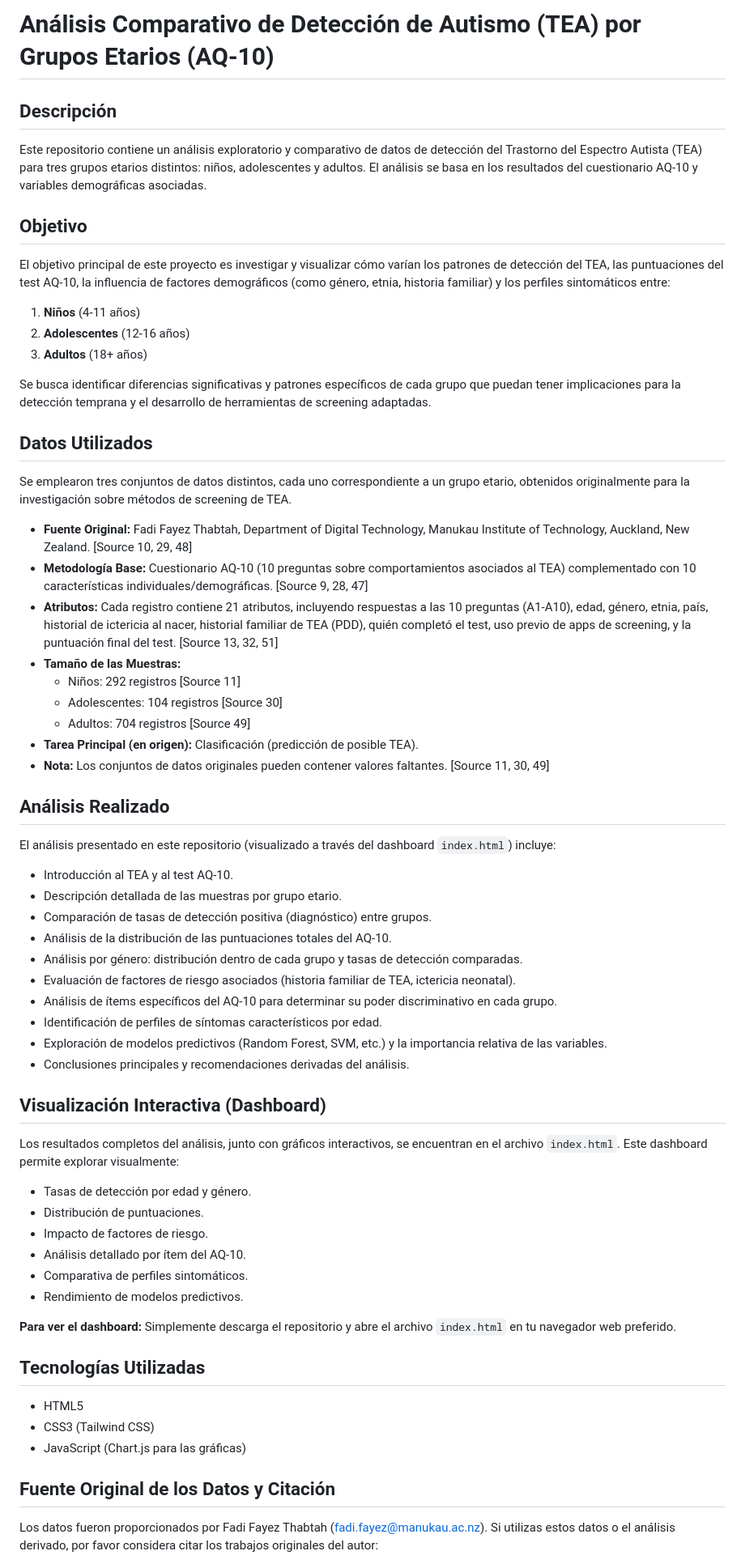
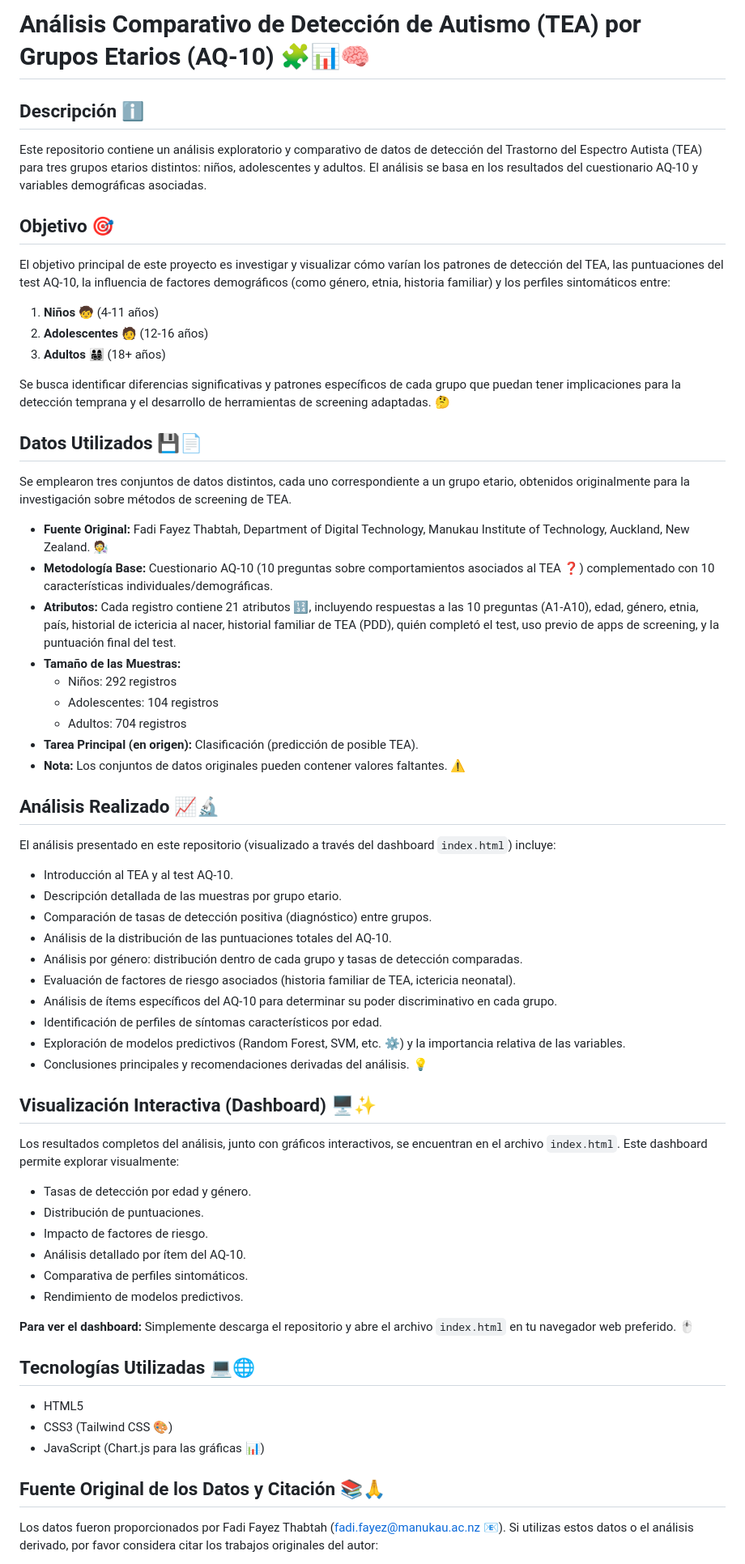
Before and after one commit to gedp/Analisis_de_datos_TEA, a Markdown page: README.md, the part around the change printed below. Shown: that part at 81% size. GitHub-like rendering.

Commit message:
README.md
Actualizar readme

```diff
--- a/README.md
+++ b/README.md
@@ -1,34 +1,34 @@
-# Análisis Comparativo de Detección de Autismo (TEA) por Grupos Etarios (AQ-10)
+# Análisis Comparativo de Detección de Autismo (TEA) por Grupos Etarios (AQ-10) 🧩📊🧠
 
-## Descripción
+## Descripción ℹ️
 
 Este repositorio contiene un análisis exploratorio y comparativo de datos de detección del Trastorno del Espectro Autista (TEA) para tres grupos etarios distintos: niños, adolescentes y adultos. El análisis se basa en los resultados del cuestionario AQ-10 y variables demográficas asociadas.
 
-## Objetivo
+## Objetivo 🎯
 
 El objetivo principal de este proyecto es investigar y visualizar cómo varían los patrones de detección del TEA, las puntuaciones del test AQ-10, la influencia de factores demográficos (como género, etnia, historia familiar) y los perfiles sintomáticos entre:
 
-1.  **Niños** (4-11 años)
-2.  **Adolescentes** (12-16 años)
-3.  **Adultos** (18+ años)
+1.  **Niños** 🧒 (4-11 años)
+2.  **Adolescentes** 🧑 (12-16 años)
+3.  **Adultos** 👨‍👩‍👧‍👦 (18+ años)
 
-Se busca identificar diferencias significativas y patrones específicos de cada grupo que puedan tener implicaciones para la detección temprana y el desarrollo de herramientas de screening adaptadas.
+Se busca identificar diferencias significativas y patrones específicos de cada grupo que puedan tener implicaciones para la detección temprana y el desarrollo de herramientas de screening adaptadas. 🤔
 
-## Datos Utilizados
+## Datos Utilizados 💾📄
 
 Se emplearon tres conjuntos de datos distintos, cada uno correspondiente a un grupo etario, obtenidos originalmente para la investigación sobre métodos de screening de TEA.
 
-* **Fuente Original:** Fadi Fayez Thabtah, Department of Digital Technology, Manukau Institute of Technology, Auckland, New Zealand. [Source 10, 29, 48]
-* **Metodología Base:** Cuestionario AQ-10 (10 preguntas sobre comportamientos asociados al TEA) complementado con 10 características individuales/demográficas. [Source 9, 28, 47]
-* **Atributos:** Cada registro contiene 21 atributos, incluyendo respuestas a las 10 preguntas (A1-A10), edad, género, etnia, país, historial de ictericia al nacer, historial familiar de TEA (PDD), quién completó el test, uso previo de apps de screening, y la puntuación final del test. [Source 13, 32, 51]
+* **Fuente Original:** Fadi Fayez Thabtah, Department of Digital Technology, Manukau Institute of Technology, Auckland, New Zealand. 🧑‍🔬
+* **Metodología Base:** Cuestionario AQ-10 (10 preguntas sobre comportamientos asociados al TEA ❓) complementado con 10 características individuales/demográficas.
+* **Atributos:** Cada registro contiene 21 atributos 🔢, incluyendo respuestas a las 10 preguntas (A1-A10), edad, género, etnia, país, historial de ictericia al nacer, historial familiar de TEA (PDD), quién completó el test, uso previo de apps de screening, y la puntuación final del test.
 * **Tamaño de las Muestras:**
-    * Niños: 292 registros [Source 11]
-    * Adolescentes: 104 registros [Source 30]
-    * Adultos: 704 registros [Source 49]
+    * Niños: 292 registros
+    * Adolescentes: 104 registros
+    * Adultos: 704 registros
 * **Tarea Principal (en origen):** Clasificación (predicción de posible TEA).
-* **Nota:** Los conjuntos de datos originales pueden contener valores faltantes. [Source 11, 30, 49]
+* **Nota:** Los conjuntos de datos originales pueden contener valores faltantes. ⚠️
 
-## Análisis Realizado
+## Análisis Realizado 📈🔬
 
 El análisis presentado en este repositorio (visualizado a través del dashboard `index.html`) incluye:
 
@@ -40,10 +40,10 @@ El análisis presentado en este repositorio (visualizado a través del dashboard
 * Evaluación de factores de riesgo asociados (historia familiar de TEA, ictericia neonatal).
 * Análisis de ítems específicos del AQ-10 para determinar su poder discriminativo en cada grupo.
 * Identificación de perfiles de síntomas característicos por edad.
-* Exploración de modelos predictivos (Random Forest, SVM, etc.) y la importancia relativa de las variables.
-* Conclusiones principales y recomendaciones derivadas del análisis.
+* Exploración de modelos predictivos (Random Forest, SVM, etc. ⚙️) y la importancia relativa de las variables.
+* Conclusiones principales y recomendaciones derivadas del análisis. 💡
 
-## Visualización Interactiva (Dashboard)
+## Visualización Interactiva (Dashboard) 🖥️✨
 
 Los resultados completos del análisis, junto con gráficos interactivos, se encuentran en el archivo `index.html`. Este dashboard permite explorar visualmente:
 
@@ -54,15 +54,15 @@ Los resultados completos del análisis, junto con gráficos interactivos, se enc
 * Comparativa de perfiles sintomáticos.
 * Rendimiento de modelos predictivos.
 
-**Para ver el dashboard:** Simplemente descarga el repositorio y abre el archivo `index.html` en tu navegador web preferido.
+**Para ver el dashboard:** Simplemente descarga el repositorio y abre el archivo `index.html` en tu navegador web preferido. 🖱️
 
-## Tecnologías Utilizadas
+## Tecnologías Utilizadas 💻🌐
 
 * HTML5
-* CSS3 (Tailwind CSS)
-* JavaScript (Chart.js para las gráficas)
+* CSS3 (Tailwind CSS 🎨)
+* JavaScript (Chart.js para las gráficas 📊)
 
-## Fuente Original de los Datos y Citación
+## Fuente Original de los Datos y Citación 📚🙏
 
-Los datos fueron proporcionados por Fadi Fayez Thabtah (fadi.fayez@manukau.ac.nz). Si utilizas estos datos o el análisis derivado, por favor considera citar los trabajos originales del autor:
+Los datos fueron proporcionados por Fadi Fayez Thabtah (fadi.fayez@manukau.ac.nz 📧). Si utilizas estos datos o el análisis derivado, por favor considera citar los trabajos originales del autor:
 
```
Also changed, not shown: other parts of README.md (+3 -3 lines).
